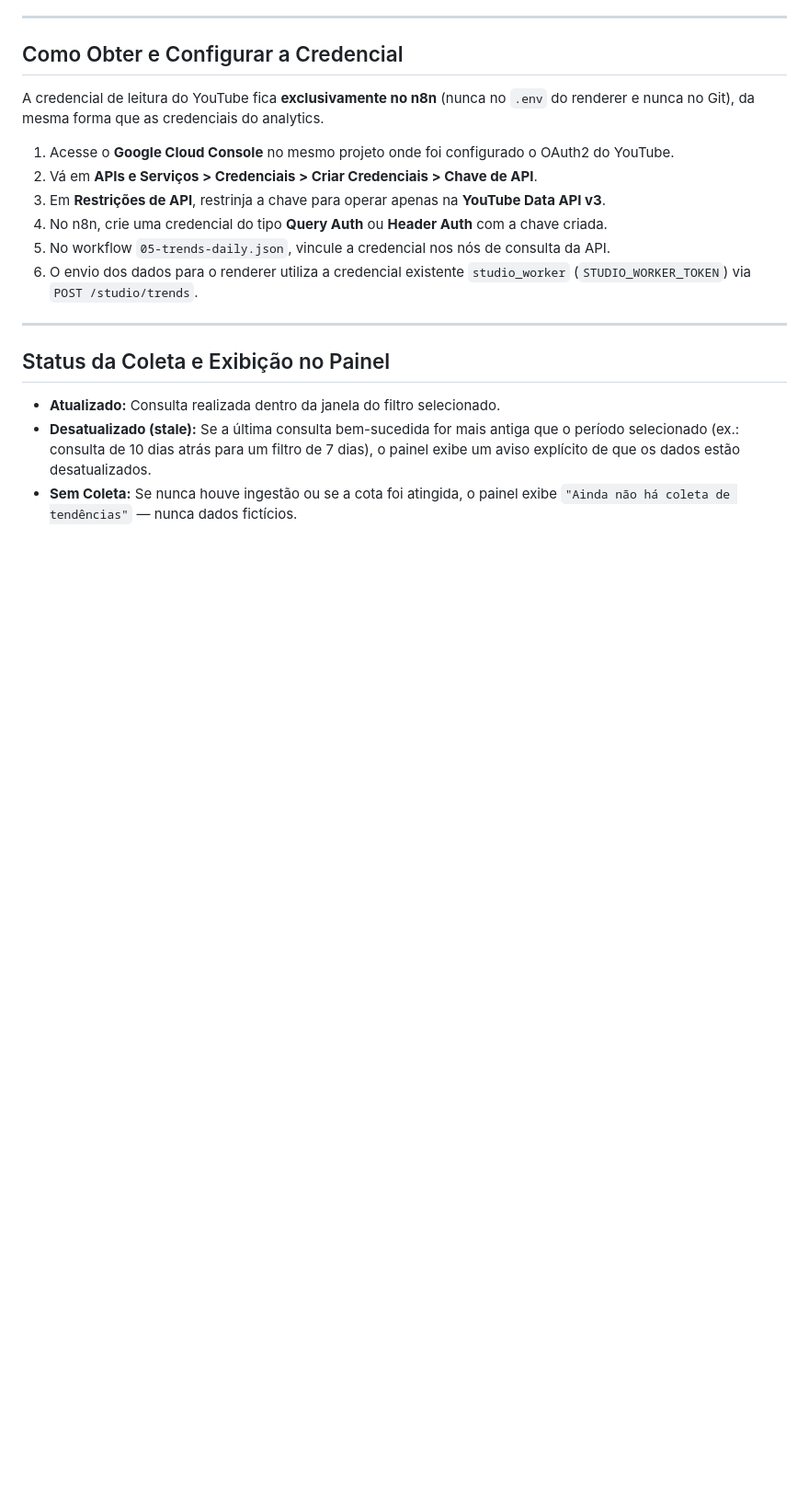
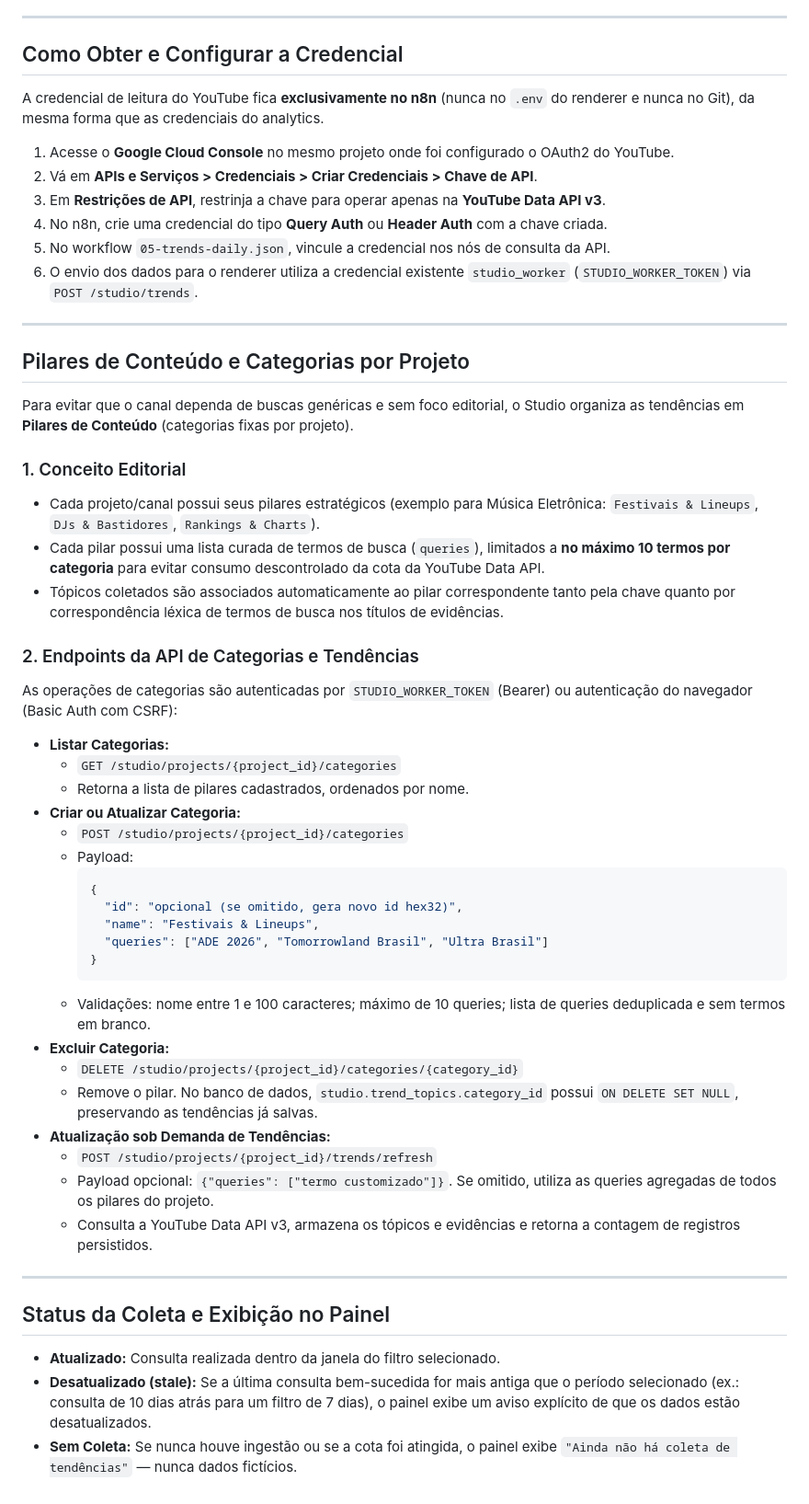
Before and after one commit to rodrigorodes/youtube-faceless-starter, a Markdown page: docs/19-tendencias.md, the part around the change. Shown at 92% size. GitHub-like rendering; blank space fills up the shorter version.

````diff
--- a/docs/19-tendencias.md
+++ b/docs/19-tendencias.md
@@ -51,6 +51,43 @@ A credencial de leitura do YouTube fica **exclusivamente no n8n** (nunca no `.en
 
 ---
 
+## Pilares de Conteúdo e Categorias por Projeto
+
+Para evitar que o canal dependa de buscas genéricas e sem foco editorial, o Studio organiza as tendências em **Pilares de Conteúdo** (categorias fixas por projeto).
+
+### 1. Conceito Editorial
+- Cada projeto/canal possui seus pilares estratégicos (exemplo para Música Eletrônica: `Festivais & Lineups`, `DJs & Bastidores`, `Rankings & Charts`).
+- Cada pilar possui uma lista curada de termos de busca (`queries`), limitados a **no máximo 10 termos por categoria** para evitar consumo descontrolado da cota da YouTube Data API.
+- Tópicos coletados são associados automaticamente ao pilar correspondente tanto pela chave quanto por correspondência léxica de termos de busca nos títulos de evidências.
+
+### 2. Endpoints da API de Categorias e Tendências
+
+As operações de categorias são autenticadas por `STUDIO_WORKER_TOKEN` (Bearer) ou autenticação do navegador (Basic Auth com CSRF):
+
+- **Listar Categorias:**
+  - `GET /studio/projects/{project_id}/categories`
+  - Retorna a lista de pilares cadastrados, ordenados por nome.
+- **Criar ou Atualizar Categoria:**
+  - `POST /studio/projects/{project_id}/categories`
+  - Payload:
+    ```json
+    {
+      "id": "opcional (se omitido, gera novo id hex32)",
+      "name": "Festivais & Lineups",
+      "queries": ["ADE 2026", "Tomorrowland Brasil", "Ultra Brasil"]
+    }
+    ```
+  - Validações: nome entre 1 e 100 caracteres; máximo de 10 queries; lista de queries deduplicada e sem termos em branco.
+- **Excluir Categoria:**
+  - `DELETE /studio/projects/{project_id}/categories/{category_id}`
+  - Remove o pilar. No banco de dados, `studio.trend_topics.category_id` possui `ON DELETE SET NULL`, preservando as tendências já salvas.
+- **Atualização sob Demanda de Tendências:**
+  - `POST /studio/projects/{project_id}/trends/refresh`
+  - Payload opcional: `{"queries": ["termo customizado"]}`. Se omitido, utiliza as queries agregadas de todos os pilares do projeto.
+  - Consulta a YouTube Data API v3, armazena os tópicos e evidências e retorna a contagem de registros persistidos.
+
+---
+
 ## Status da Coleta e Exibição no Painel
 - **Atualizado:** Consulta realizada dentro da janela do filtro selecionado.
 - **Desatualizado (stale):** Se a última consulta bem-sucedida for mais antiga que o período selecionado (ex.: consulta de 10 dias atrás para um filtro de 7 dias), o painel exibe um aviso explícito de que os dados estão desatualizados.
````
Also changed, not shown: docs/18-painel.md (+19 -3 lines), docs/images/painel-categorias-modal.png (added), docs/images/painel-dashboard.png, docs/images/proposta-categorias-painel-chips.png (added), docs/images/proposta-categorias-trends.png (added).
